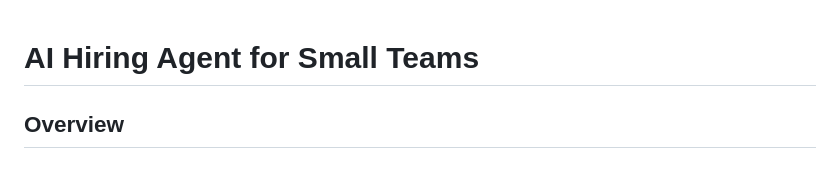
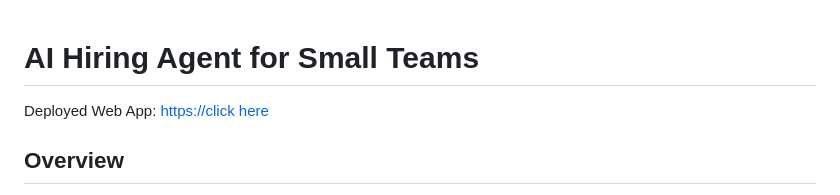
Before and after one commit to shiv4321/ai-hiring-agent, a Markdown page: README.md, the part around the change. Rendered like a GitHub page.

```diff
--- a/README.md
+++ b/README.md
@@ -1,5 +1,5 @@
 # AI Hiring Agent for Small Teams
-
+Deployed Web App: [https://click here]([url](https://ai-hiring-agent.onrender.com/))
 ## Overview
 An AI-powered hiring assistant that automates candidate evaluation by analyzing resumes against job descriptions. Built with FastAPI backend and vanilla JavaScript frontend.
 
```
